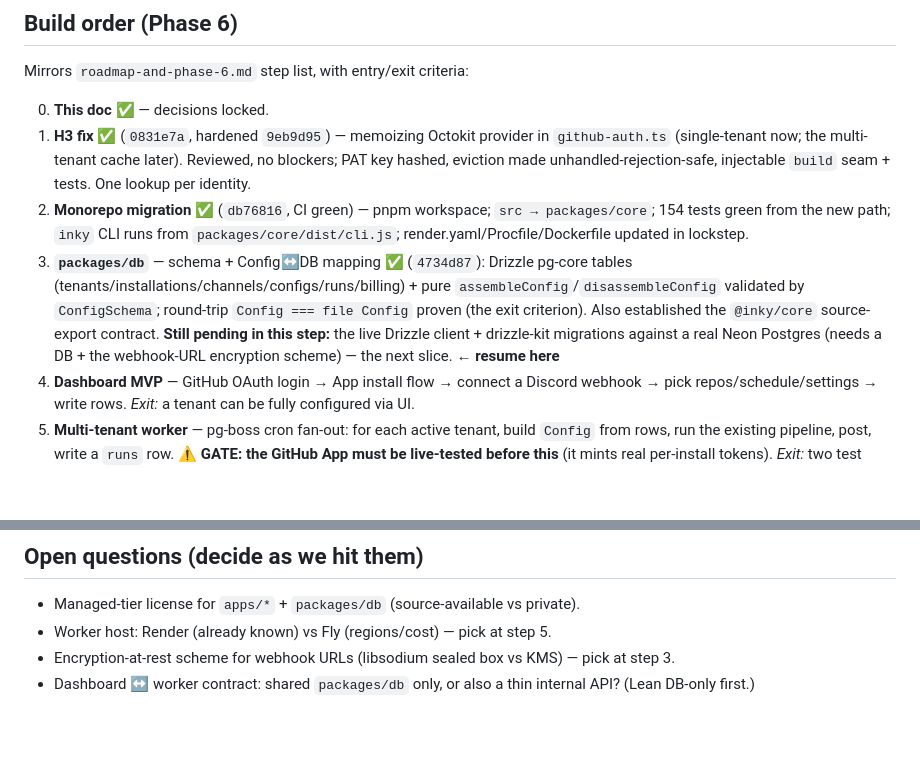
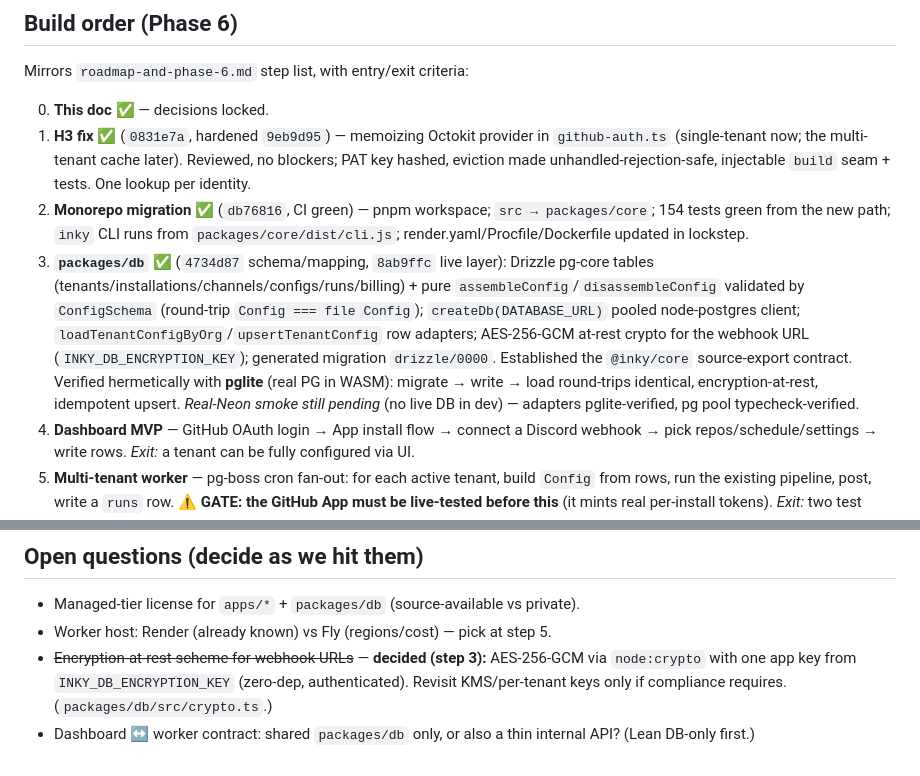
Before and after one commit to Doppel-Labs/inky, a Markdown page: docs/planning/phase6-design.md, 2 parts joined by grey strips. GitHub-like rendering; blank space fills up the shorter version.

Commit message:
docs: mark Phase 6 step 3 fully done; resolve the at-rest encryption open-question

```diff
--- a/docs/planning/phase6-design.md
+++ b/docs/planning/phase6-design.md
@@ -139,12 +139,14 @@ Mirrors `roadmap-and-phase-6.md` step list, with entry/exit criteria:
 2. **Monorepo migration** ✅ (`db76816`, CI green) — pnpm workspace; `src → packages/core`;
    154 tests green from the new path; `inky` CLI runs from `packages/core/dist/cli.js`;
    render.yaml/Procfile/Dockerfile updated in lockstep.
-3. **`packages/db`** — schema + Config↔DB mapping ✅ (`4734d87`): Drizzle pg-core tables
+3. **`packages/db`** ✅ (`4734d87` schema/mapping, `8ab9ffc` live layer): Drizzle pg-core tables
    (tenants/installations/channels/configs/runs/billing) + pure `assembleConfig`/`disassembleConfig`
-   validated by `ConfigSchema`; round-trip `Config === file Config` proven (the exit criterion).
-   Also established the `@inky/core` source-export contract. **Still pending in this step:** the
-   live Drizzle client + drizzle-kit migrations against a real Neon Postgres (needs a DB + the
-   webhook-URL encryption scheme) — the next slice. ← **resume here**
+   validated by `ConfigSchema` (round-trip `Config === file Config`); `createDb(DATABASE_URL)` pooled
+   node-postgres client; `loadTenantConfigByOrg`/`upsertTenantConfig` row adapters; AES-256-GCM
+   at-rest crypto for the webhook URL (`INKY_DB_ENCRYPTION_KEY`); generated migration `drizzle/0000`.
+   Established the `@inky/core` source-export contract. Verified hermetically with **pglite** (real
+   PG in WASM): migrate → write → load round-trips identical, encryption-at-rest, idempotent upsert.
+   *Real-Neon smoke still pending* (no live DB in dev) — adapters pglite-verified, pg pool typecheck-verified.
 4. **Dashboard MVP** — GitHub OAuth login → App install flow → connect a Discord webhook →
    pick repos/schedule/settings → write rows. *Exit:* a tenant can be fully configured via UI.
 5. **Multi-tenant worker** — pg-boss cron fan-out: for each active tenant, build `Config`
@@ -170,6 +172,8 @@ Mirrors `roadmap-and-phase-6.md` step list, with entry/exit criteria:
 ## Open questions (decide as we hit them)
 - Managed-tier license for `apps/*` + `packages/db` (source-available vs private).
 - Worker host: Render (already known) vs Fly (regions/cost) — pick at step 5.
-- Encryption-at-rest scheme for webhook URLs (libsodium sealed box vs KMS) — pick at step 3.
+- ~~Encryption-at-rest scheme for webhook URLs~~ — **decided (step 3):** AES-256-GCM via
+  `node:crypto` with one app key from `INKY_DB_ENCRYPTION_KEY` (zero-dep, authenticated). Revisit
+  KMS/per-tenant keys only if compliance requires. (`packages/db/src/crypto.ts`.)
 - Dashboard ↔ worker contract: shared `packages/db` only, or also a thin internal API? (Lean
   DB-only first.)
```
